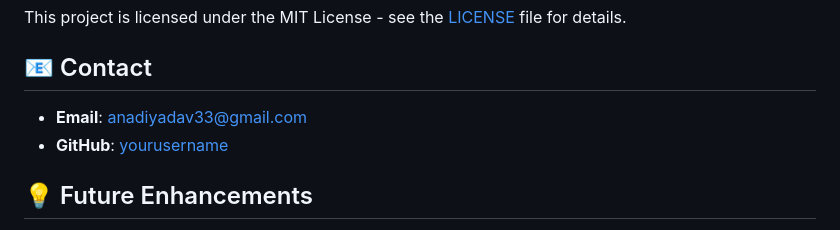
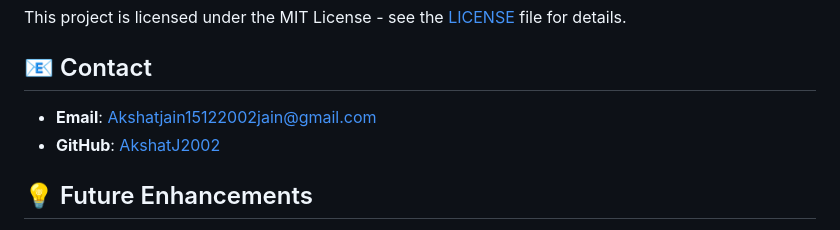
Before and after one commit to AkshatJ2002/MediCheck, a Markdown page: README.md, the part around one of its changes. Drawn GitHub-style.

```diff
--- a/README.md
+++ b/README.md
@@ -124,8 +124,8 @@ This project is licensed under the MIT License - see the [LICENSE](LICENSE) file
 
 ## 📧 Contact
 
-- **Email**: [anadiyadav33@gmail.com](mailto:anadiyadav33@gmail.com)
-- **GitHub**: [yourusername](https://github.com/AnadiYadav)
+- **Email**: [Akshatjain15122002jain@gmail.com](mailto:akshatjain15122002jain@gmail.com)
+- **GitHub**: [AkshatJ2002](https://github.com/AkshatJ2002)
 
 ## 💡 Future Enhancements
 
```
Also changed, not shown: other parts of README.md (+1 -1 lines).
